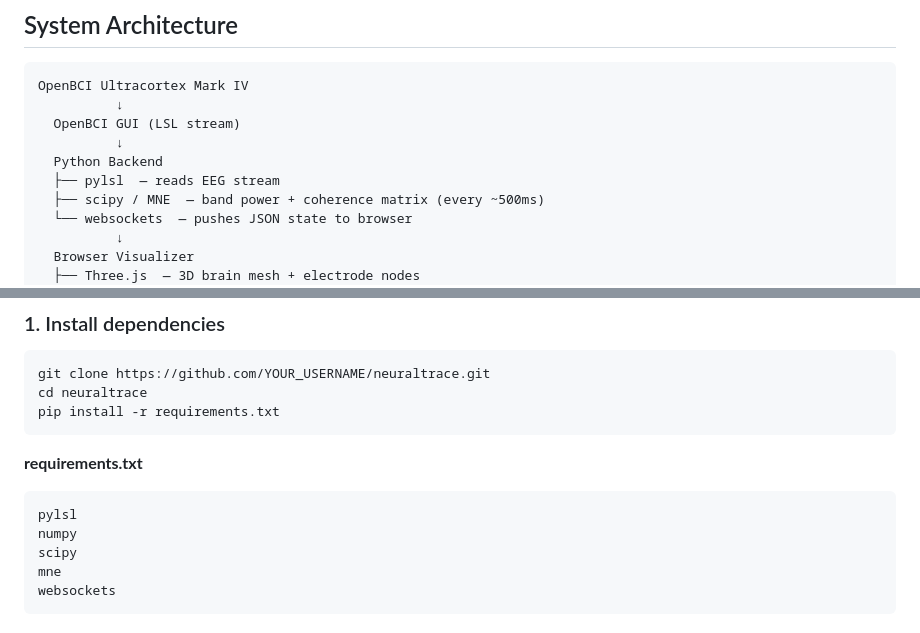
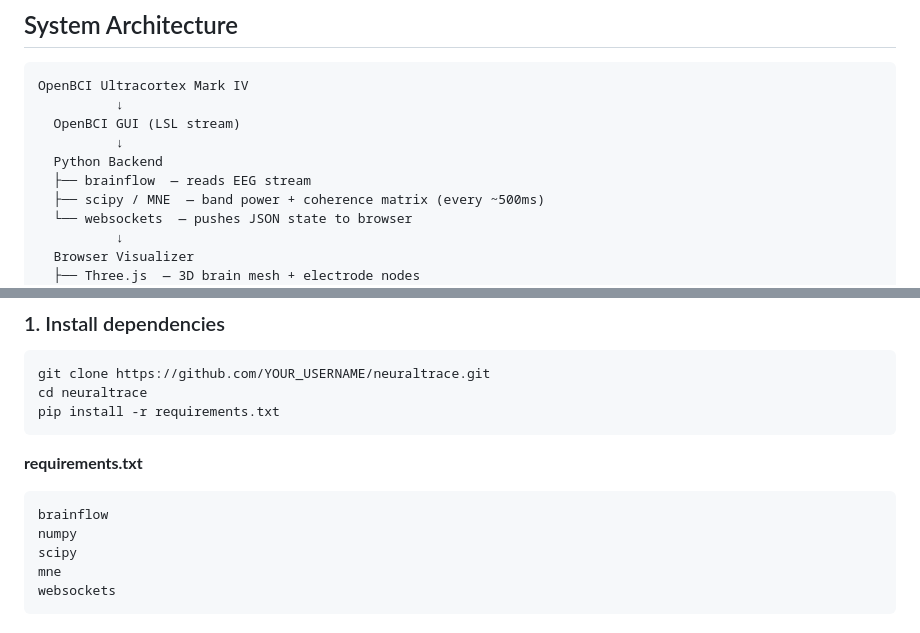
Before and after one commit to Rohan-Pandey1729/NeuroAIHackathon, a Markdown page: README.md, 2 parts joined by grey strips. Rendered like a GitHub page.

Commit message:
pylsl -> brainflow

````diff
--- a/README.md
+++ b/README.md
@@ -31,7 +31,7 @@ OpenBCI Ultracortex Mark IV
   OpenBCI GUI (LSL stream)
           ↓
   Python Backend
-  ├── pylsl  — reads EEG stream
+  ├── brainflow  — reads EEG stream
   ├── scipy / MNE  — band power + coherence matrix (every ~500ms)
   └── websockets  — pushes JSON state to browser
           ↓
@@ -82,7 +82,7 @@ pip install -r requirements.txt
 
 **requirements.txt**
 ```
-pylsl
+brainflow
 numpy
 scipy
 mne
````
